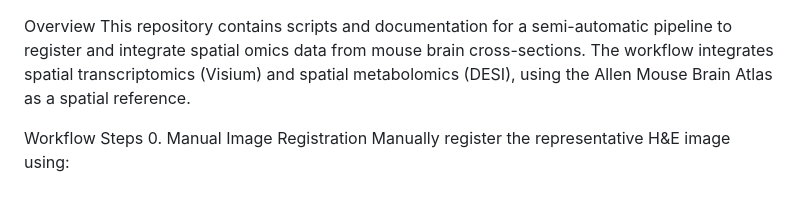
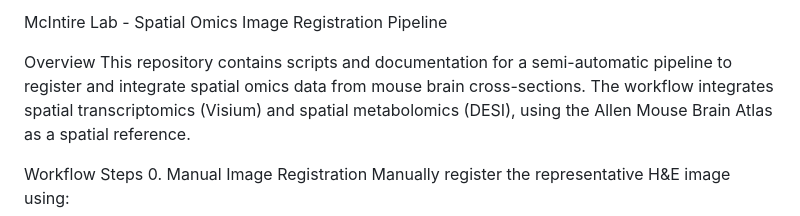
Before and after one commit to wdartora/Spatial_Registration, a Markdown page: README.md, the part around the change. GitHub-like rendering.

```diff
--- a/README.md
+++ b/README.md
@@ -1,3 +1,5 @@
+McIntire Lab - Spatial Omics Image Registration Pipeline
+
 Overview
 This repository contains scripts and documentation for a semi-automatic pipeline to register and integrate spatial omics data from mouse brain cross-sections. The workflow integrates spatial transcriptomics (Visium) and spatial metabolomics (DESI), using the Allen Mouse Brain Atlas as a spatial reference.
 
```
